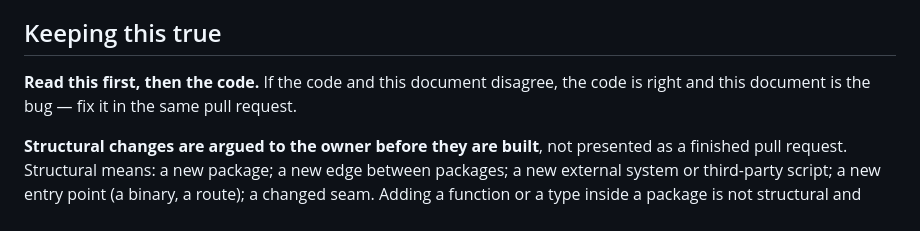
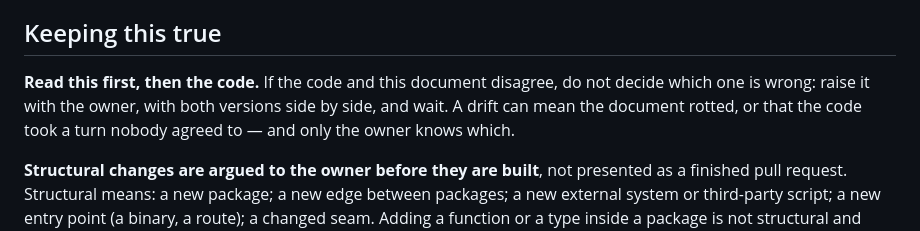
Before and after one commit to Gabriel2048/wow-insights, a Markdown page: ARCHITECTURE.md, the part around one of its changes. GitHub-like rendering.

```diff
--- a/ARCHITECTURE.md
+++ b/ARCHITECTURE.md
@@ -131,8 +131,10 @@ sequenceDiagram
 
 ## Keeping this true
 
-**Read this first, then the code.** If the code and this document disagree, the code is
-right and this document is the bug — fix it in the same pull request.
+**Read this first, then the code.** If the code and this document disagree, do not
+decide which one is wrong: raise it with the owner, with both versions side by side, and
+wait. A drift can mean the document rotted, or that the code took a turn nobody agreed
+to — and only the owner knows which.
 
 **Structural changes are argued to the owner before they are built**, not presented as a
 finished pull request. Structural means: a new package; a new edge between packages; a
```
Also changed, not shown: other parts of ARCHITECTURE.md (+1 -1 lines), AGENTS.md (+4 -3 lines).
